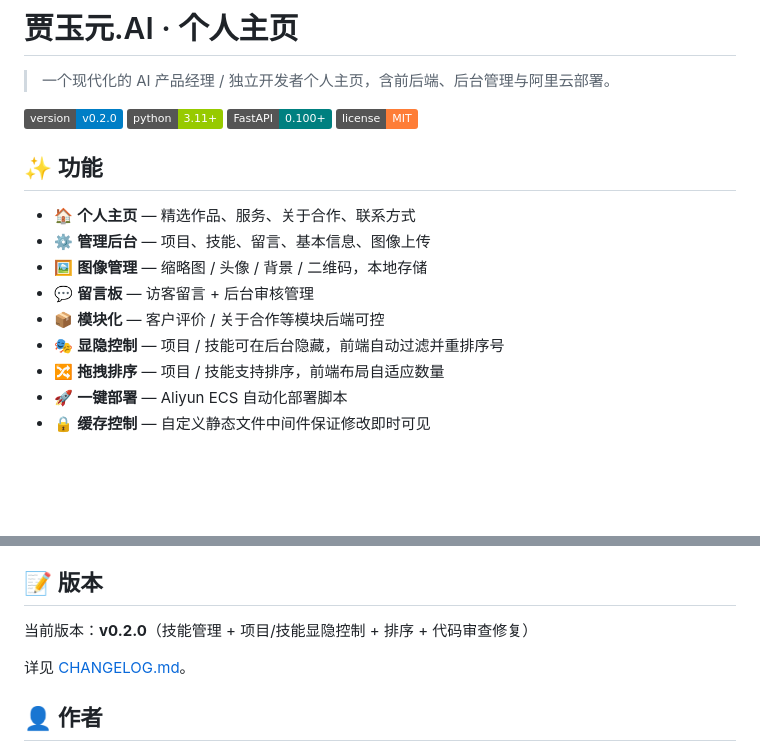
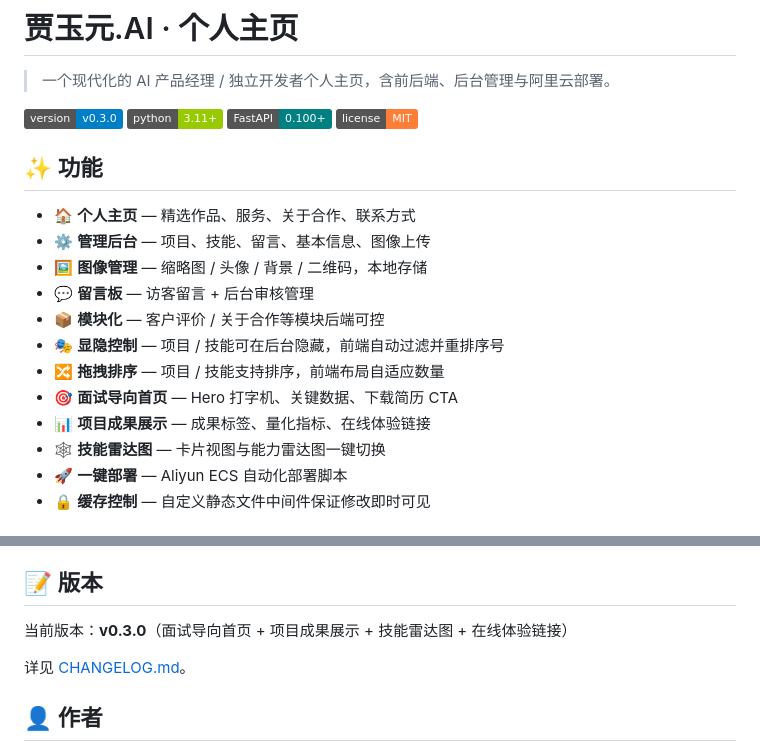
Before and after one commit to Caser-86/jiayuyuan-ai-portfolio, a Markdown page: README.md, 2 parts joined by grey strips. Rendered like a GitHub page; badges without logos; blank space fills up the shorter version.

Commit message:
docs: update README and CHANGELOG for v0.3.0

```diff
--- a/README.md
+++ b/README.md
@@ -2,7 +2,7 @@
 
 > 一个现代化的 AI 产品经理 / 独立开发者个人主页，含前后端、后台管理与阿里云部署。
 
-![Version](https://img.shields.io/badge/version-v0.2.0-blue)
+![Version](https://img.shields.io/badge/version-v0.3.0-blue)
 ![Python](https://img.shields.io/badge/python-3.11+-green)
 ![FastAPI](https://img.shields.io/badge/FastAPI-0.100+-teal)
 ![License](https://img.shields.io/badge/license-MIT-orange)
@@ -16,6 +16,9 @@
 - 📦 **模块化** — 客户评价 / 关于合作等模块后端可控
 - 🎭 **显隐控制** — 项目 / 技能可在后台隐藏，前端自动过滤并重排序号
 - 🔀 **拖拽排序** — 项目 / 技能支持排序，前端布局自适应数量
+- 🎯 **面试导向首页** — Hero 打字机、关键数据、下载简历 CTA
+- 📊 **项目成果展示** — 成果标签、量化指标、在线体验链接
+- 🕸️ **技能雷达图** — 卡片视图与能力雷达图一键切换
 - 🚀 **一键部署** — Aliyun ECS 自动化部署脚本
 - 🔒 **缓存控制** — 自定义静态文件中间件保证修改即时可见
 
@@ -88,7 +91,7 @@ python auto_deploy.py
 
 ## 📝 版本
 
-当前版本：**v0.2.0**（技能管理 + 项目/技能显隐控制 + 排序 + 代码审查修复）
+当前版本：**v0.3.0**（面试导向首页 + 项目成果展示 + 技能雷达图 + 在线体验链接）
 
 详见 [CHANGELOG.md](CHANGELOG.md)。
 
```
Also changed, not shown: CHANGELOG.md (+17 -0 lines).
